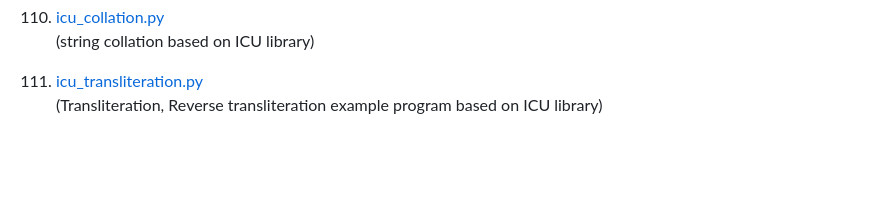
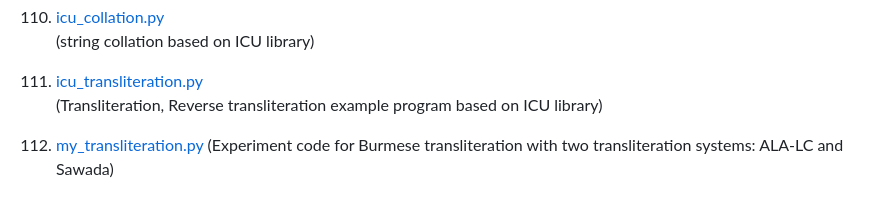
Before and after one commit to ye-kyaw-thu/tools, a Markdown page: python/README.md, the part around the change. GitHub-like rendering; blank space fills up the shorter version.

```diff
--- a/python/README.md
+++ b/python/README.md
@@ -335,3 +335,6 @@
 
 120. [icu_transliteration.py](https://github.com/ye-kyaw-thu/tools/blob/master/python/icu_transliteration.py)
 (Transliteration, Reverse transliteration example program based on ICU library)
+
+121. [my_transliteration.py](https://github.com/ye-kyaw-thu/tools/blob/master/python/my_transliteration.py)
+(Experiment code for Burmese transliteration with two transliteration systems: ALA-LC and Sawada)
```
